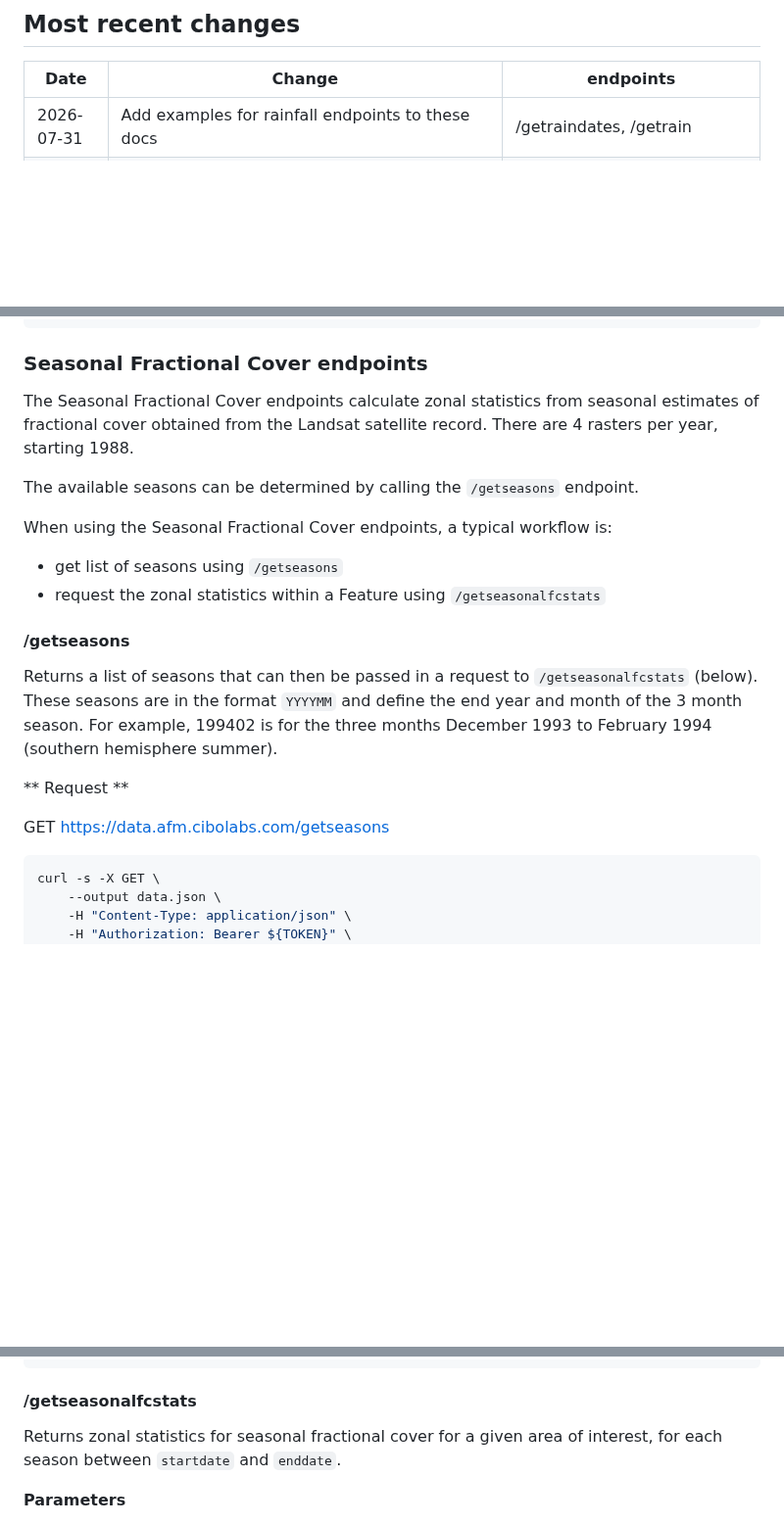
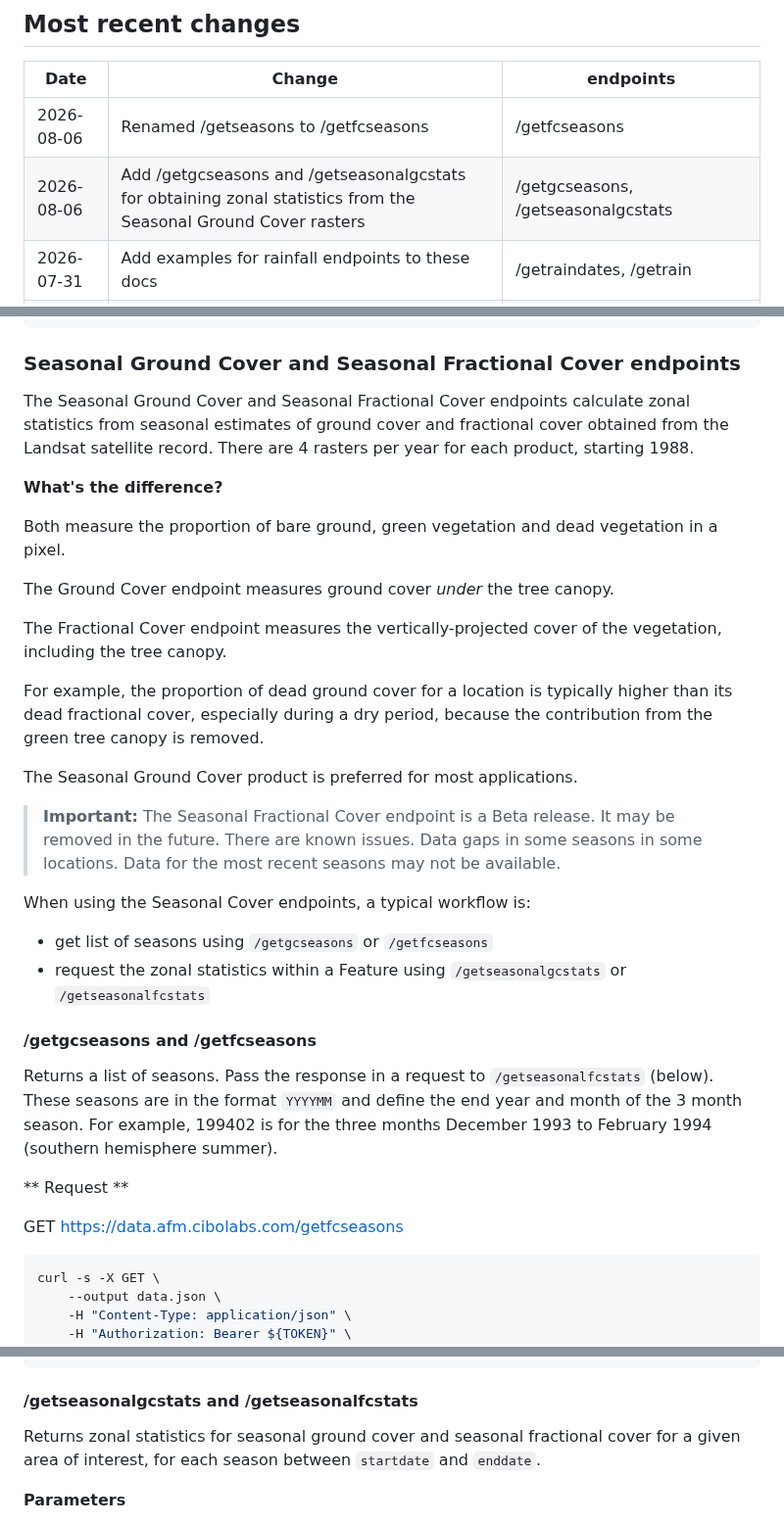
Before and after one commit to cibolabs/api-docs, a Markdown page: afm.md, 3 parts joined by grey strips. Shown at 98% size. Drawn GitHub-style; blank space fills up the shorter version.

Commit message:
Add seasonal gc to afm docs.

````diff
--- a/afm.md
+++ b/afm.md
@@ -9,6 +9,8 @@ the list of endpoints.
 
 Date | Change | endpoints
 ---- | ------ | --------
+2026-08-06 | Renamed /getseasons to /getfcseasons | /getfcseasons |
+2026-08-06 | Add /getgcseasons and /getseasonalgcstats for obtaining zonal statistics from the Seasonal Ground Cover rasters | /getgcseasons, /getseasonalgcstats |
 2026-07-31 | Add examples for rainfall endpoints to these docs | /getraindates, /getrain |
 2026-07-20 | Add /getseasons and /getseasonalfcstats for obtaining zonal statistics from the Seasonal Fractional Cover rasters | /getseasons, /getseasonalfcstats |
 2026-07-27 | Add /getwoodycarbonyears and /getwoodycarbonstats for obtaining zonal statistics from the Woody Carbon rasters | /getwoodycarbonyears, /getwoodycarbonstats |
@@ -817,26 +819,49 @@ curl -s -X GET \
   ]
 }
 ```
-### Seasonal Fractional Cover endpoints
-
-The Seasonal Fractional Cover endpoints calculate zonal statistics from seasonal estimates of
-fractional cover obtained from the Landsat satellite record. There are 4 rasters per year, starting 1988.
-
-The available seasons can be determined by calling the `/getseasons` endpoint.
-
-When using the  Seasonal Fractional Cover endpoints, a typical workflow is:
-- get list of seasons using `/getseasons`
-- request the zonal statistics within a Feature using `/getseasonalfcstats`
-
-#### /getseasons
-
-Returns a list of seasons that can then be passed in a request to `/getseasonalfcstats` (below).
+### Seasonal Ground Cover and Seasonal Fractional Cover endpoints
+
+The Seasonal Ground Cover and Seasonal Fractional Cover endpoints calculate
+zonal statistics from seasonal estimates of
+ground cover and fractional cover obtained from the Landsat satellite record.
+There are 4 rasters per year for each product, starting 1988.
+
+**What's the difference?**
+
+Both measure the proportion of bare ground, green vegetation and dead
+vegetation in a pixel.
+
+The Ground Cover endpoint measures ground cover _under_ the tree canopy.
+
+The Fractional Cover endpoint measures the vertically-projected cover of the
+vegetation, including the tree canopy.
+
+For example, the proportion of dead ground cover for a location is typically
+higher than its dead fractional cover, especially during a dry period,
+because the contribution from the green tree canopy is removed.
+
+The Seasonal Ground Cover product is preferred for most applications.
+
+> **Important:** The Seasonal Fractional Cover endpoint is a Beta release.
+> It may be removed in the future.
+> There are known issues. Data gaps in some seasons in some locations.
+> Data for the most recent seasons may not be available.
+
+When using the  Seasonal Cover endpoints, a typical workflow is:
+- get list of seasons using `/getgcseasons` or `/getfcseasons`
+- request the zonal statistics within a Feature using
+  `/getseasonalgcstats` or `/getseasonalfcstats`
+
+
+#### /getgcseasons and /getfcseasons
+
+Returns a list of seasons. Pass the response in a request to `/getseasonalfcstats` (below).
 These seasons are in the format `YYYYMM` and define the end year and month of the 3 month season.
 For example, 199402 is for the three months December 1993 to February 1994 (southern hemisphere summer).
 
 ** Request **
 
-GET https://data.afm.cibolabs.com/getseasons
+GET https://data.afm.cibolabs.com/getfcseasons
 
 ```bash
 curl -s -X GET \
@@ -862,10 +887,10 @@ curl -s -X GET \
 }
 ```
 
-#### /getseasonalfcstats
-
-Returns zonal statistics for seasonal fractional cover for a given
-area of interest, for each season between `startdate` and `enddate`.
+#### /getseasonalgcstats and /getseasonalfcstats
+
+Returns zonal statistics for seasonal ground cover and seasonal fractional cover
+for a given area of interest, for each season between `startdate` and `enddate`.
 
 **Parameters**
 
````
